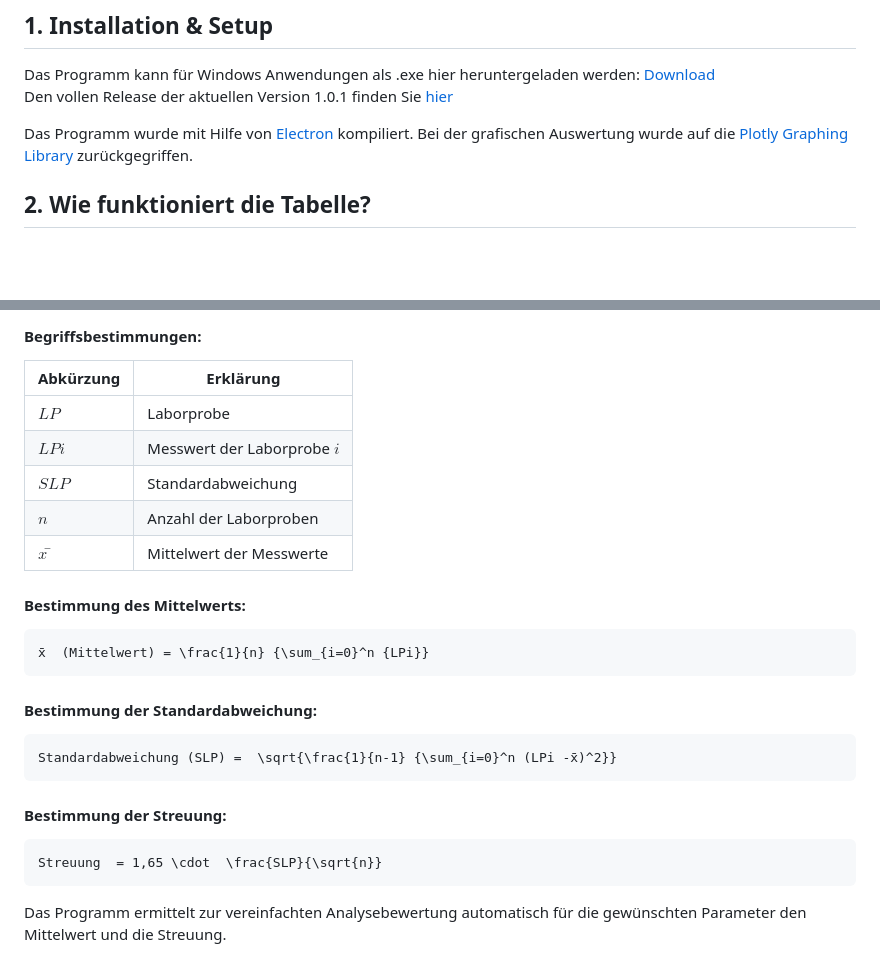
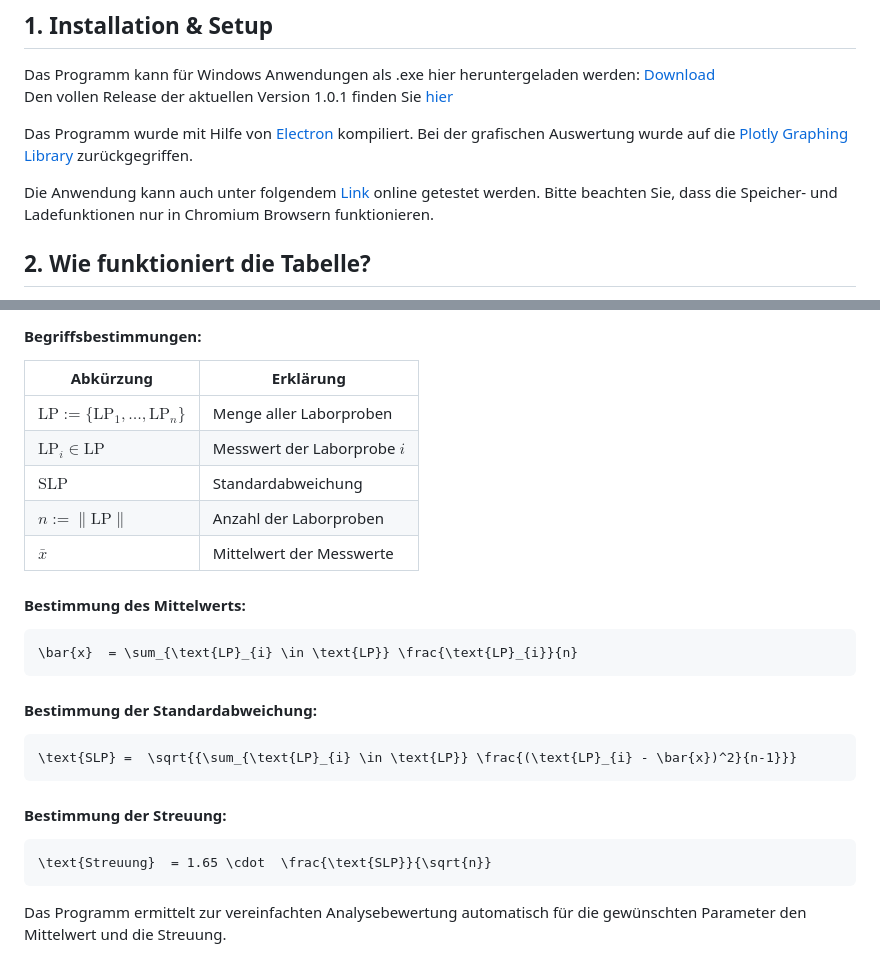
Before and after one commit to Fladimir97/ZOW-Tabelle-DepV, a Markdown page: README.md, 2 parts joined by grey strips. Drawn GitHub-style; blank space fills up the shorter version.

Commit message:
Update README with online testing link and math notation
Added a link to test the application online and updated mathematical notations for clarity.

````diff
--- a/README.md
+++ b/README.md
@@ -21,6 +21,8 @@ Den vollen Release der aktuellen Version 1.0.1 finden Sie [hier](https://github.
 
 Das Programm wurde mit Hilfe von [Electron](https://www.electronjs.org/) kompiliert.
 Bei der grafischen Auswertung wurde auf die [Plotly Graphing Library](https://plotly.com/javascript/) zurückgegriffen.
+
+Die Anwendung kann auch unter folgendem [Link](https://fladimir97.github.io/ZOW-Tabelle-DepV/) online getestet werden. Bitte beachten Sie, dass die Speicher- und Ladefunktionen nur in Chromium Browsern funktionieren.
 
 ## 2. Wie funktioniert die Tabelle?
 
@@ -69,22 +71,22 @@ Die Werte errechnen sich folgendermaßen:
 
 | Abkürzung         | Erklärung                       |
 |-------------------|---------------------------------|
-|$LP$               | Laborprobe                      |
-|$LPi$              | Messwert der Laborprobe $i$     |
-|$SLP$              | Standardabweichung              |
-|$n$                | Anzahl der Laborproben          |
-|$x̄$                | Mittelwert der Messwerte        |
+|$\text{LP} := \{ \text{LP}_1, \dots, \text{LP}_n \}$               | Menge aller Laborproben                      |
+|$\text{LP}_{i} \in \text{LP}$              | Messwert der Laborprobe $i$     |
+|$\text{SLP}$              | Standardabweichung              |
+|$n := \|\text{LP}\|$                | Anzahl der Laborproben          |
+|$\bar{x}$                | Mittelwert der Messwerte        |
 
 #### Bestimmung des Mittelwerts:
 ```math
-x̄  (Mittelwert) = \frac{1}{n} {\sum_{i=0}^n {LPi}}
+\bar{x}  = \sum_{\text{LP}_{i} \in \text{LP}} \frac{\text{LP}_{i}}{n}
 ```
 #### Bestimmung der Standardabweichung:
 ```math
-Standardabweichung (SLP) =  \sqrt{\frac{1}{n-1} {\sum_{i=0}^n (LPi -x̄)^2}}
+\text{SLP} =  \sqrt{{\sum_{\text{LP}_{i} \in \text{LP}} \frac{(\text{LP}_{i} - \bar{x})^2}{n-1}}}
 ```
 #### Bestimmung der Streuung:
 ```math
-Streuung  = 1,65 \cdot  \frac{SLP}{\sqrt{n}}
+\text{Streuung}  = 1.65 \cdot  \frac{\text{SLP}}{\sqrt{n}}
 ```
 Das Programm ermittelt zur vereinfachten Analysebewertung automatisch für die gewünschten Parameter den Mittelwert und die Streuung.
````
